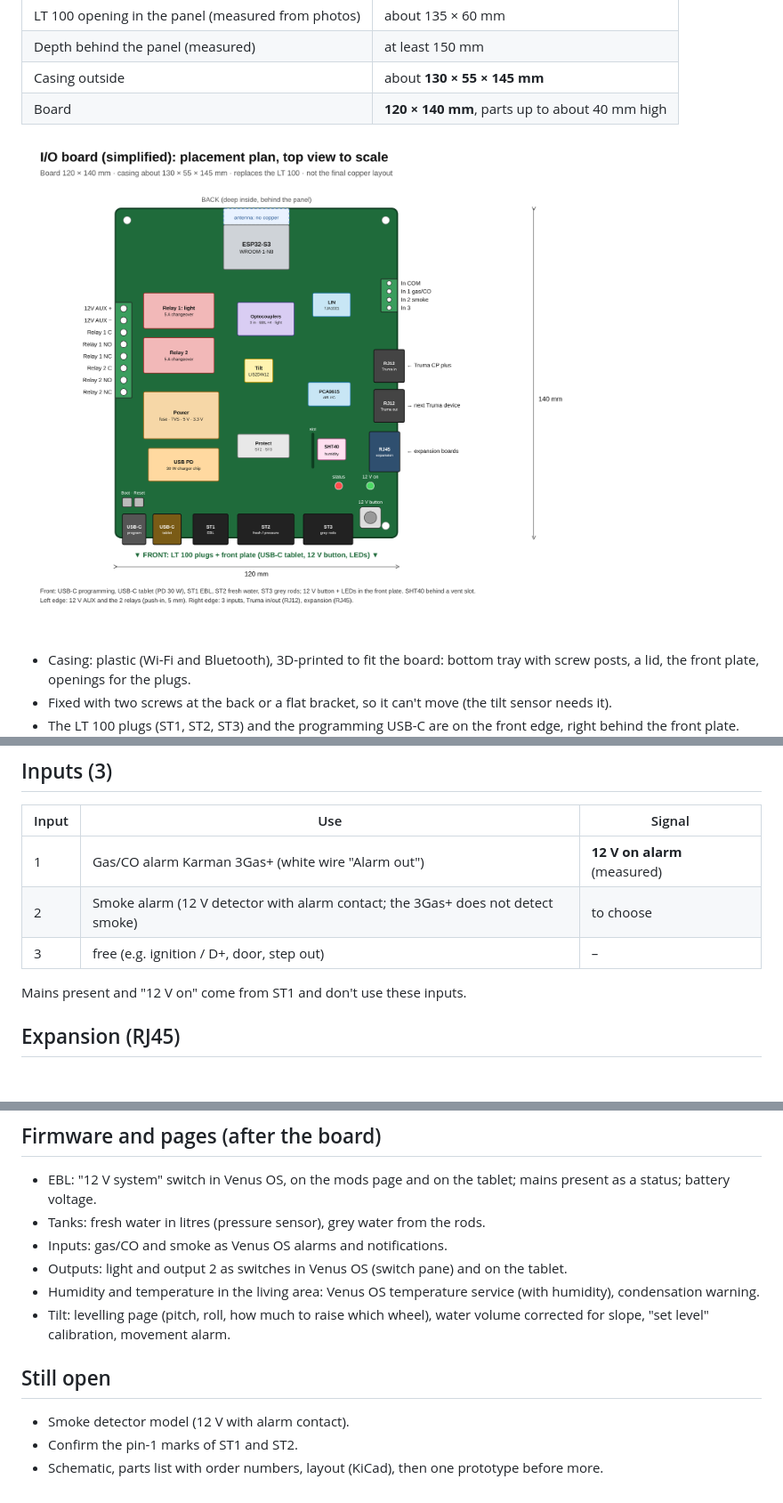
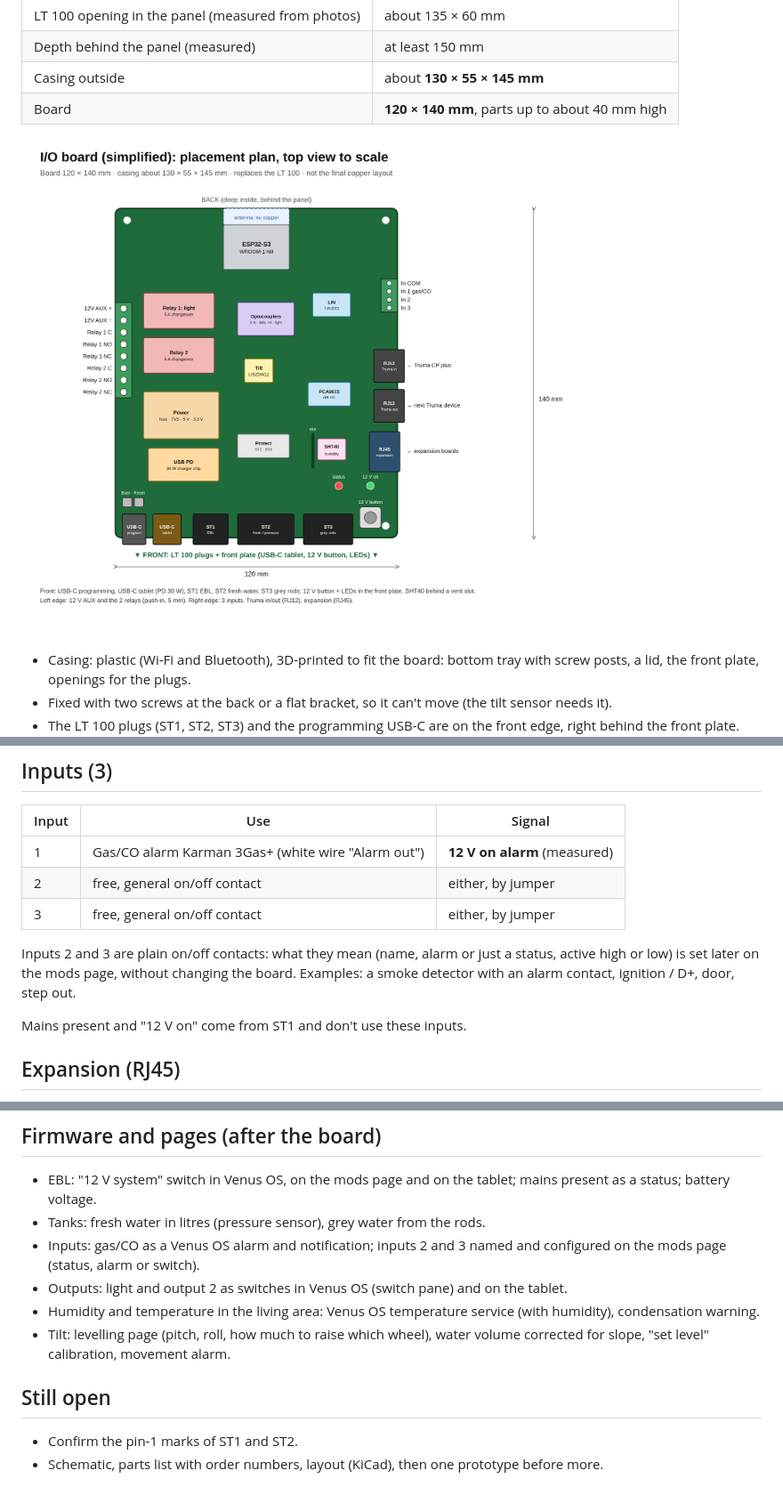
Before and after one commit to mich-crypto/Venusosmods, a Markdown page: docs/io-board.md, 3 parts joined by grey strips. Shown at 89% size. Rendered like a GitHub page; pictures changed too: docs/io-board/placement.png; blank space fills up the shorter version.

Commit message:
I/O board spec: input 2 is a general contact instead of a smoke alarm
Co-Authored-By: Claude Opus 5.5 <noreply@anthropic.com>
Claude-Session: https://claude.ai/code/session_017Ac5dLa5nMit1aiT2DcVLT

```diff
--- a/docs/io-board.md
+++ b/docs/io-board.md
@@ -142,8 +142,12 @@ switch form a two-way (stairway) circuit.
 | Input | Use | Signal |
 |---|---|---|
 | 1 | Gas/CO alarm Karman 3Gas+ (white wire "Alarm out") | **12 V on alarm** (measured) |
-| 2 | Smoke alarm (12 V detector with alarm contact; the 3Gas+ does not detect smoke) | to choose |
-| 3 | free (e.g. ignition / D+, door, step out) | – |
+| 2 | free, general on/off contact | either, by jumper |
+| 3 | free, general on/off contact | either, by jumper |
+
+Inputs 2 and 3 are plain on/off contacts: what they mean (name, alarm or just a status, active
+high or low) is set later on the mods page, without changing the board. Examples: a smoke
+detector with an alarm contact, ignition / D+, door, step out.
 
 Mains present and "12 V on" come from ST1 and don't use these inputs.
 
@@ -200,7 +204,7 @@ I²C addresses: LIS2DW12 0x18, SHT40 0x44; expansion boards use other addresses.
 * EBL: "12 V system" switch in Venus OS, on the mods page and on the tablet; mains present as a
   status; battery voltage.
 * Tanks: fresh water in litres (pressure sensor), grey water from the rods.
-* Inputs: gas/CO and smoke as Venus OS alarms and notifications.
+* Inputs: gas/CO as a Venus OS alarm and notification; inputs 2 and 3 named and configured on the mods page (status, alarm or switch).
 * Outputs: light and output 2 as switches in Venus OS (switch pane) and on the tablet.
 * Humidity and temperature in the living area: Venus OS temperature service (with humidity), condensation warning.
 * Tilt: levelling page (pitch, roll, how much to raise which wheel), water volume corrected for
@@ -208,6 +212,5 @@ I²C addresses: LIS2DW12 0x18, SHT40 0x44; expansion boards use other addresses.
 
 ## Still open
 
-* Smoke detector model (12 V with alarm contact).
 * Confirm the pin-1 marks of ST1 and ST2.
 * Schematic, parts list with order numbers, layout (KiCad), then one prototype before more.
```
Also changed, not shown: other parts of docs/io-board.md (+1 -1 lines).
